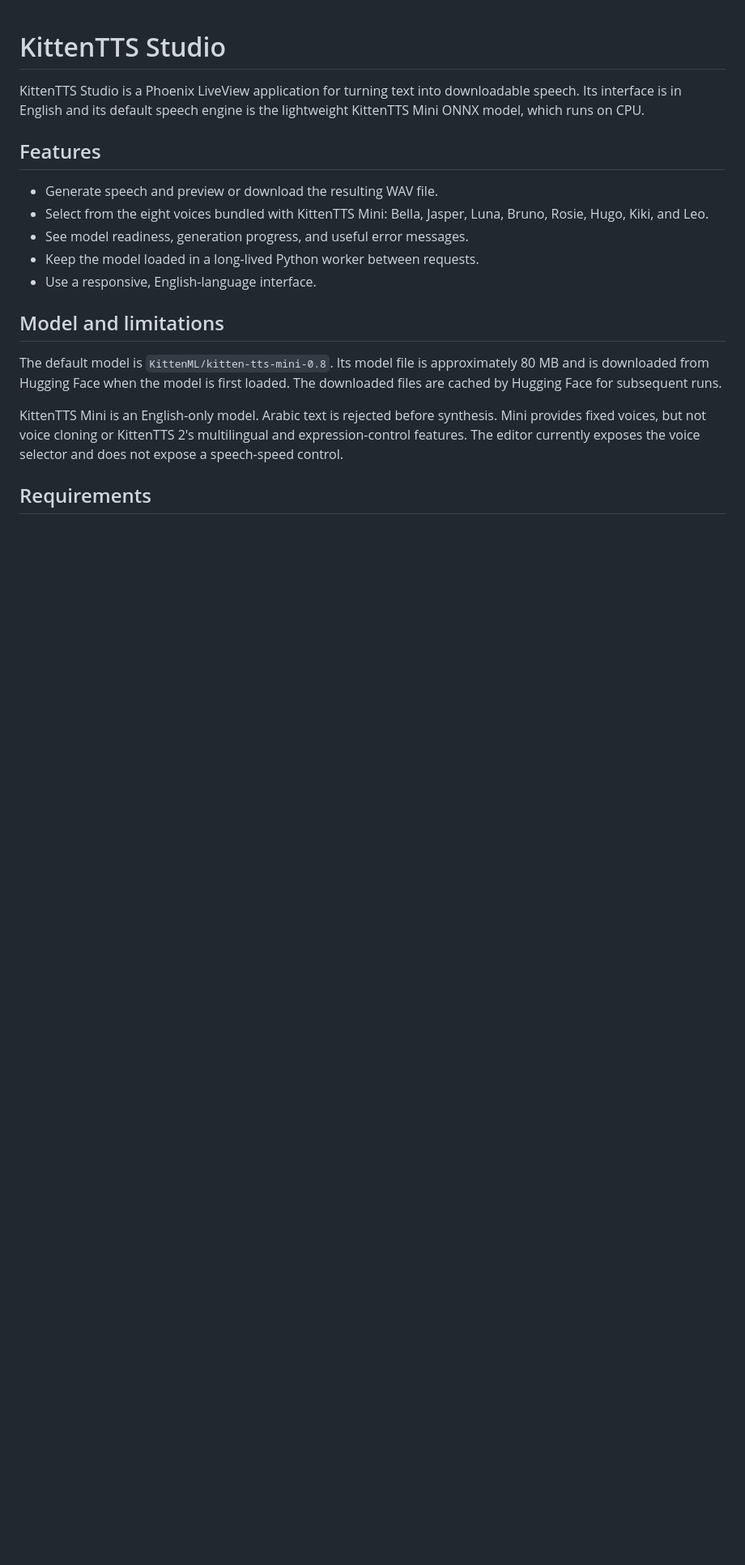
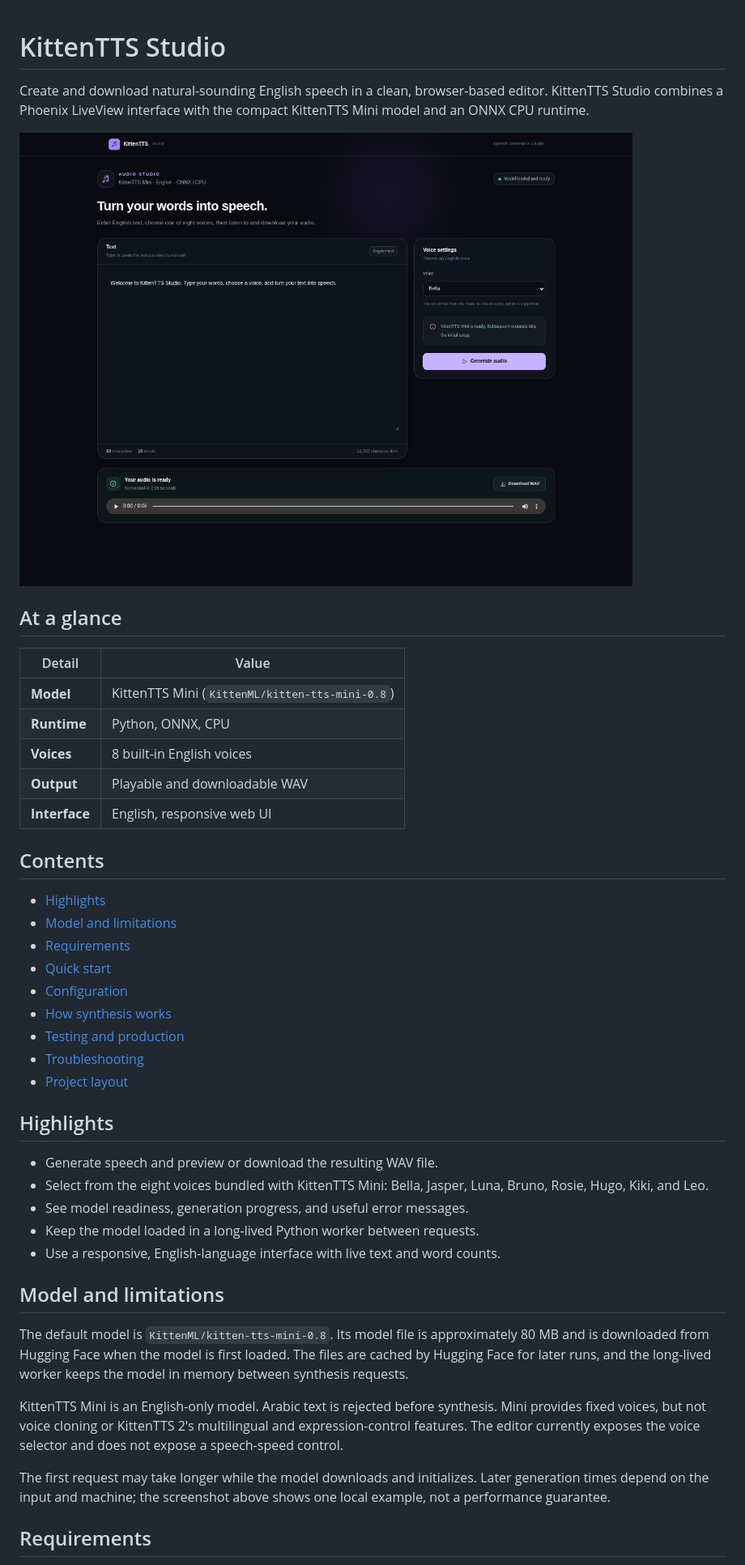
Before and after one commit to HMH-3080/kitten-tts-studio, a Markdown page: README.md, the part around one of its changes. Shown at 81% size. Drawn GitHub-style; pictures changed too: docs/images/editor-preview.png (added); blank space fills up the shorter version.

```diff
--- a/README.md
+++ b/README.md
@@ -1,28 +1,57 @@
 # KittenTTS Studio
 
-KittenTTS Studio is a Phoenix LiveView application for turning text into
-downloadable speech. Its interface is in English and its default speech engine
-is the lightweight KittenTTS Mini ONNX model, which runs on CPU.
+Create and download natural-sounding English speech in a clean, browser-based
+editor. KittenTTS Studio combines a Phoenix LiveView interface with the compact
+KittenTTS Mini model and an ONNX CPU runtime.
 
-## Features
+![KittenTTS Studio editor with a generated audio preview and WAV download control](docs/images/editor-preview.png)
+
+## At a glance
+
+| Detail | Value |
+| --- | --- |
+| **Model** | KittenTTS Mini (`KittenML/kitten-tts-mini-0.8`) |
+| **Runtime** | Python, ONNX, CPU |
+| **Voices** | 8 built-in English voices |
+| **Output** | Playable and downloadable WAV |
+| **Interface** | English, responsive web UI |
+
+## Contents
+
+- [Highlights](#highlights)
+- [Model and limitations](#model-and-limitations)
+- [Requirements](#requirements)
+- [Quick start](#quick-start)
+- [Configuration](#configuration)
+- [How synthesis works](#how-synthesis-works)
+- [Testing and production](#testing-and-production)
+- [Troubleshooting](#troubleshooting)
+- [Project layout](#project-layout)
+
+## Highlights
 
 - Generate speech and preview or download the resulting WAV file.
 - Select from the eight voices bundled with KittenTTS Mini: Bella, Jasper, Luna,
   Bruno, Rosie, Hugo, Kiki, and Leo.
 - See model readiness, generation progress, and useful error messages.
 - Keep the model loaded in a long-lived Python worker between requests.
-- Use a responsive, English-language interface.
+- Use a responsive, English-language interface with live text and word counts.
 
 ## Model and limitations
 
 The default model is `KittenML/kitten-tts-mini-0.8`. Its model file is
 approximately 80 MB and is downloaded from Hugging Face when the model is first
-loaded. The downloaded files are cached by Hugging Face for subsequent runs.
+loaded. The files are cached by Hugging Face for later runs, and the long-lived
+worker keeps the model in memory between synthesis requests.
 
 KittenTTS Mini is an English-only model. Arabic text is rejected before
 synthesis. Mini provides fixed voices, but not voice cloning or KittenTTS 2's
 multilingual and expression-control features. The editor currently exposes the
 voice selector and does not expose a speech-speed control.
+
+The first request may take longer while the model downloads and initializes.
+Later generation times depend on the input and machine; the screenshot above
+shows one local example, not a performance guarantee.
 
 ## Requirements
 
```
Also changed, not shown: other parts of README.md (+16 -14 lines).
